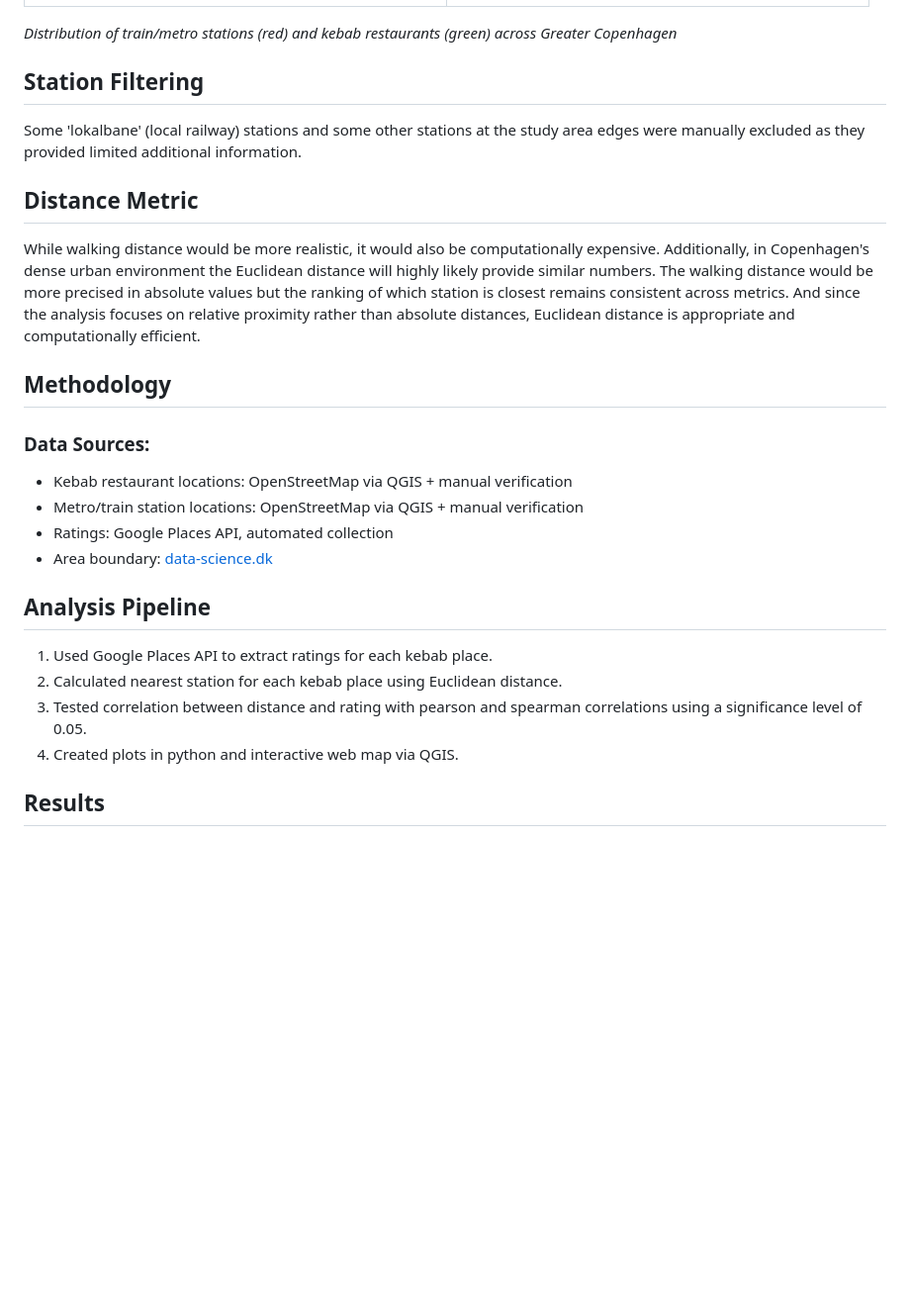
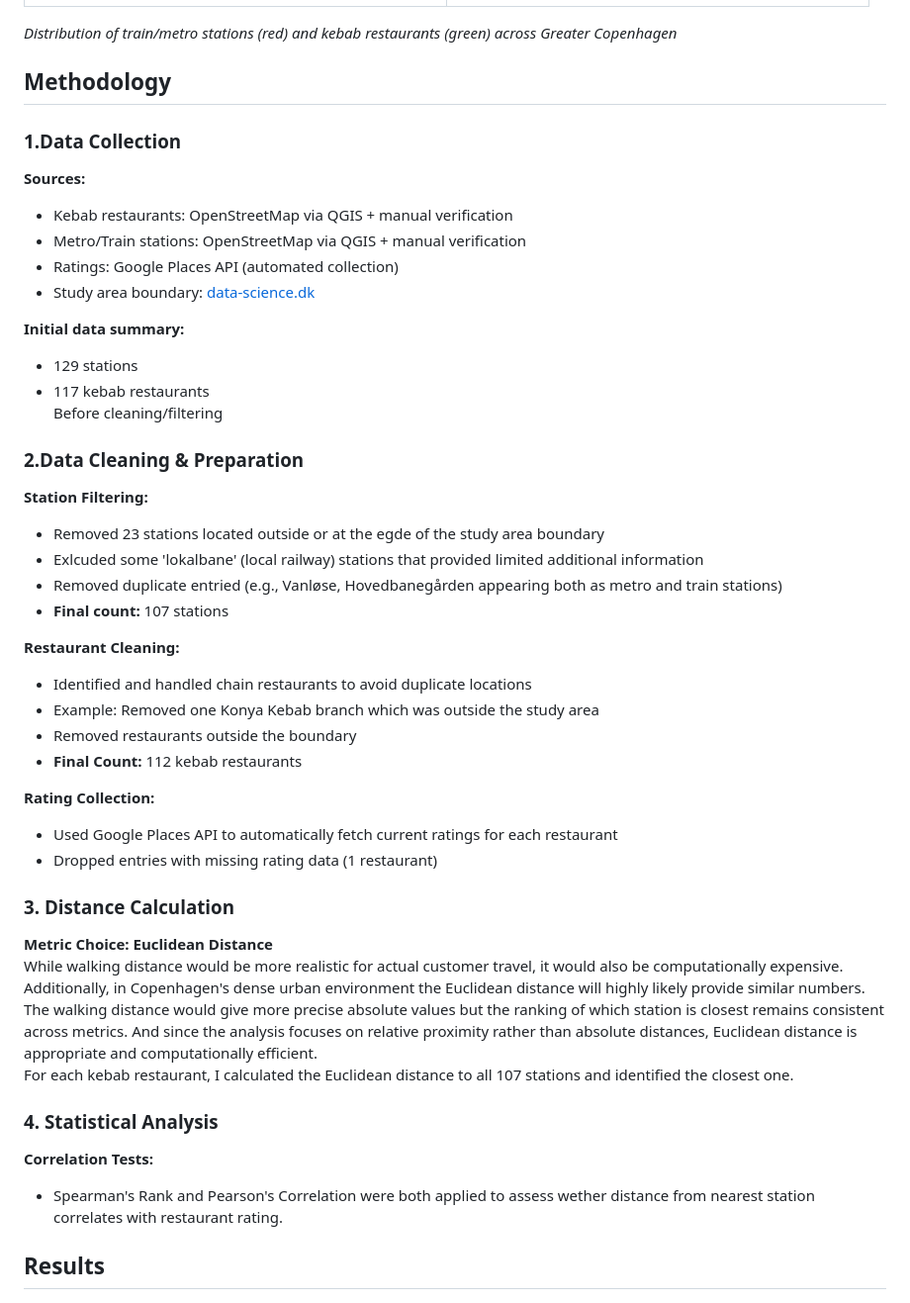
Before and after one commit to scet2/Kebap_Analysis, a Markdown page: README.md, the part around the change printed below. Shown: that part at 99% size. GitHub-like rendering; blank space fills up the shorter version.

```diff
--- a/README.md
+++ b/README.md
@@ -35,29 +34,48 @@ Interestingly, plotting the kebab locations essentially reveals the train/metro
 
 _Distribution of train/metro stations (red) and kebab restaurants (green) across Greater Copenhagen_
 
-## Station Filtering
-Some 'lokalbane' (local railway) stations and some other stations at the study area edges were manually excluded as they provided limited additional information.
-
-## Distance Metric
-While walking distance would be more realistic, it would also be computationally expensive. Additionally, in Copenhagen's dense urban environment the Euclidean distance will highly likely provide similar numbers. The walking distance would be more precised in absolute values but the ranking of which station is closest remains consistent across metrics. And since the analysis focuses on relative proximity rather than absolute distances, Euclidean distance is appropriate and computationally efficient.
-
 ## Methodology
 
-### Data Sources:
-- Kebab restaurant locations: OpenStreetMap via QGIS + manual verification
-- Metro/train station locations: OpenStreetMap via QGIS + manual verification
-- Ratings: Google Places API, automated collection
-- Area boundary: [data-science.dk](https://data-science.dk/)
+### 1.Data Collection
+**Sources:**
+- Kebab restaurants: OpenStreetMap via QGIS + manual verification
+- Metro/Train stations: OpenStreetMap via QGIS + manual verification
+- Ratings: Google Places API (automated collection)
+- Study area boundary: [data-science.dk](https://data-science.dk/)
 
-## Analysis Pipeline
+**Initial data summary:**
+- 129 stations
+- 117 kebab restaurants <br>
+Before cleaning/filtering
 
-1. Used Google Places API to extract ratings for each kebab place.
-2. Calculated nearest station for each kebab place using Euclidean distance.
-3. Tested correlation between distance and rating with pearson and spearman correlations using a significance level of 0.05.
-5. Created plots in python and interactive web map via QGIS.
+### 2.Data Cleaning & Preparation
+**Station Filtering:**
+- Removed 23 stations located outside or at the egde of the study area boundary
+- Exlcuded some 'lokalbane' (local railway) stations that provided limited additional information
+- Removed duplicate entried (e.g., Vanløse, Hovedbanegården appearing both as metro and train stations)
+- **Final count:** 107 stations
+
+**Restaurant Cleaning:**
+- Identified and handled chain restaurants to avoid duplicate locations
+- Example: Removed one Konya Kebab branch which was outside the study area
+- Removed restaurants outside the boundary
+- **Final Count:** 112 kebab restaurants
+
+**Rating Collection:**
+- Used Google Places API to automatically fetch current ratings for each restaurant
+- Dropped entries with missing rating data (1 restaurant)
+
+### 3. Distance Calculation
+**Metric Choice: Euclidean Distance** <br>
+While walking distance would be more realistic for actual customer travel, it would also be computationally expensive. Additionally, in Copenhagen's dense urban environment the Euclidean distance will highly likely provide similar numbers. The walking distance would give more precise absolute values but the ranking of which station is closest remains consistent across metrics. And since the analysis focuses on relative proximity rather than absolute distances, Euclidean distance is appropriate and computationally efficient.
+<br>
+For each kebab restaurant, I calculated the Euclidean distance to all 107 stations and identified the closest one.
+
+### 4. Statistical Analysis
+**Correlation Tests:**
+- Spearman's Rank and Pearson's Correlation were both applied to assess wether distance from nearest station correlates with restaurant rating.
 
 ## Results
-
 <img src="figures/ratings_distance_scatter.png" alt="Scatter plot" width="600">
 
 _Relationship between distance to nearest station (km) and Google rating. No clear pattern visible._
```
Also changed, not shown: other parts of README.md (+24 -13 lines).
